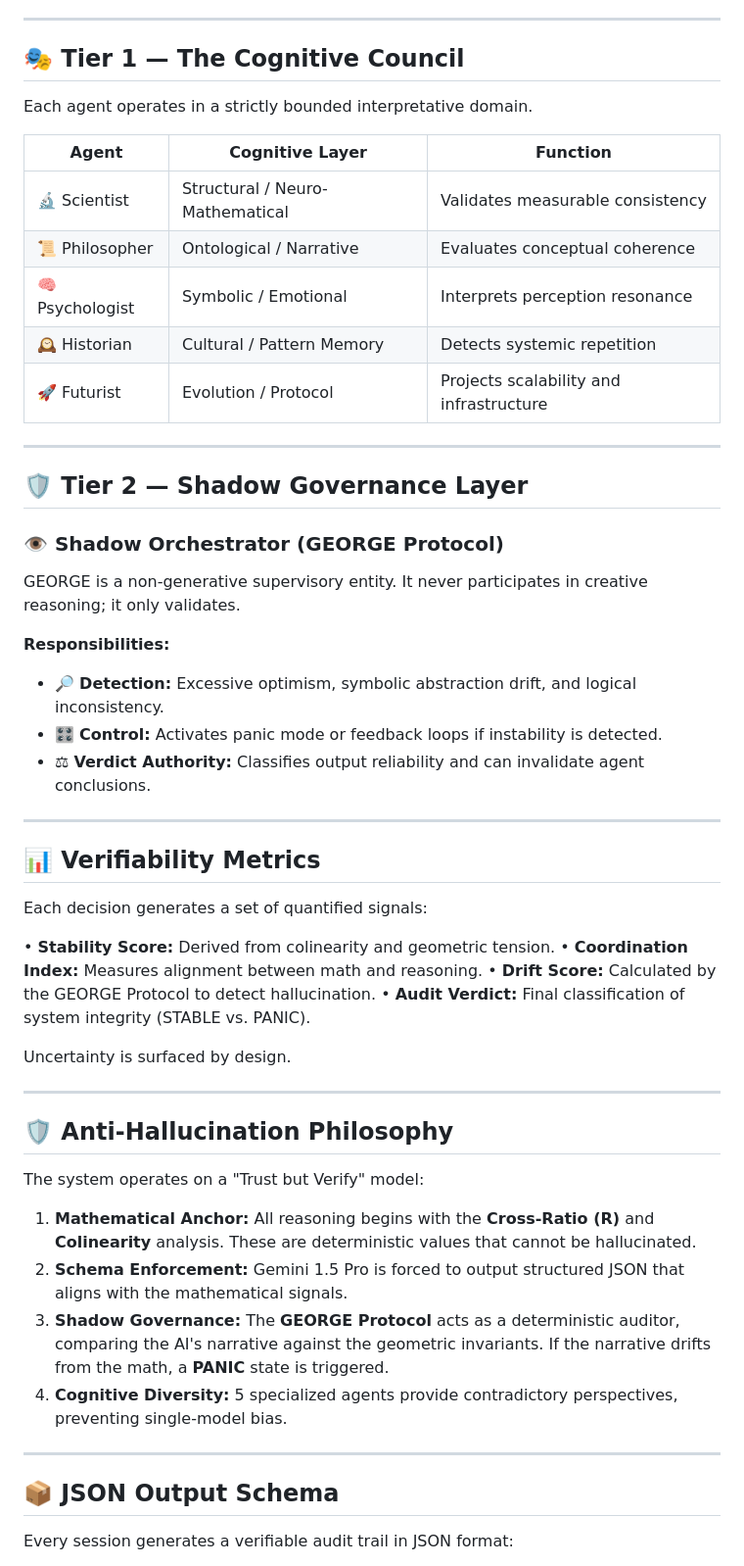
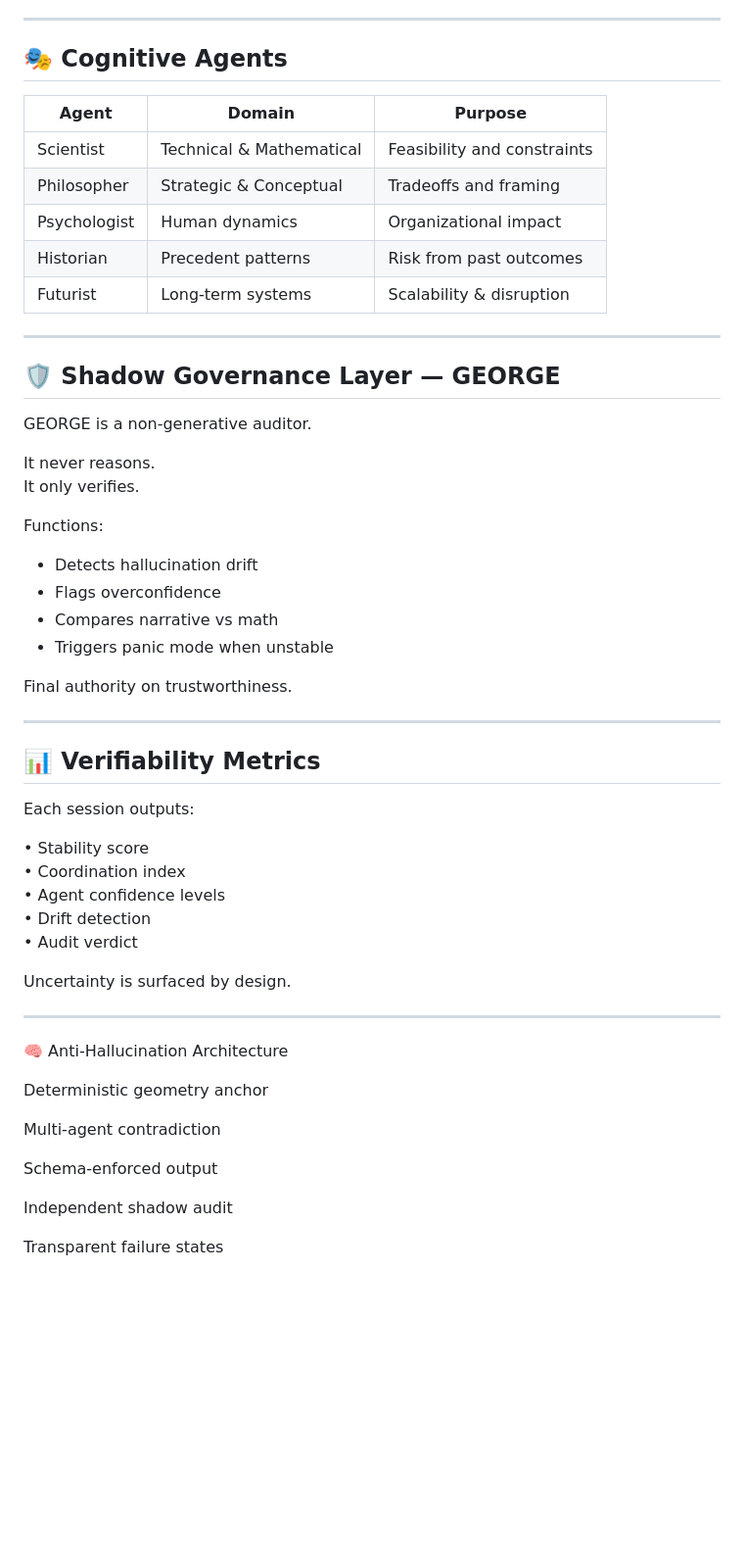
Before and after one commit to Chalamandra-Magistral-DecoX/OMNI-CHALAMANDRA, a Markdown page: README.md, the part around one of its changes. Shown at 98% size. Drawn GitHub-style; blank space fills up the shorter version.

Commit message:
Refactor README.md for improved clarity and structure
Updated formatting and structure of the README to improve clarity and organization.

```diff
--- a/README.md
+++ b/README.md
@@ -86,57 +69,58 @@ $$R = \frac{AC / AD}{BC / BD}$$
 
 ---
 
-## 🎭 Tier 1 — The Cognitive Council
+## 🎭 Cognitive Agents
 
-Each agent operates in a strictly bounded interpretative domain.
-
-| Agent | Cognitive Layer | Function |
-|-------|-----------------|----------|
-| 🔬 Scientist | Structural / Neuro-Mathematical | Validates measurable consistency |
-| 📜 Philosopher | Ontological / Narrative | Evaluates conceptual coherence |
-| 🧠 Psychologist | Symbolic / Emotional | Interprets perception resonance |
-| 🕰 Historian | Cultural / Pattern Memory | Detects systemic repetition |
-| 🚀 Futurist | Evolution / Protocol | Projects scalability and infrastructure |
+| Agent | Domain | Purpose |
+|------|-------|---------|
+| Scientist | Technical & Mathematical | Feasibility and constraints |
+| Philosopher | Strategic & Conceptual | Tradeoffs and framing |
+| Psychologist | Human dynamics | Organizational impact |
+| Historian | Precedent patterns | Risk from past outcomes |
+| Futurist | Long-term systems | Scalability & disruption |
 
 ---
 
-## 🛡 Tier 2 — Shadow Governance Layer
+## 🛡 Shadow Governance Layer — GEORGE
 
-### 👁 Shadow Orchestrator (GEORGE Protocol)
+GEORGE is a non-generative auditor.
 
-GEORGE is a non-generative supervisory entity. It never participates in creative reasoning; it only validates.
+It never reasons.
+It only verifies.
 
-**Responsibilities:**
-- 🔎 **Detection:** Excessive optimism, symbolic abstraction drift, and logical inconsistency.
-- 🎛 **Control:** Activates panic mode or feedback loops if instability is detected.
-- ⚖ **Verdict Authority:** Classifies output reliability and can invalidate agent conclusions.
+Functions:
+
+- Detects hallucination drift
+- Flags overconfidence
+- Compares narrative vs math
+- Triggers panic mode when unstable
+
+Final authority on trustworthiness.
 
 ---
 
 ## 📊 Verifiability Metrics
 
-Each decision generates a set of quantified signals:
+Each session outputs:
 
-• **Stability Score:** Derived from colinearity and geometric tension.
-• **Coordination Index:** Measures alignment between math and reasoning.
-• **Drift Score:** Calculated by the GEORGE Protocol to detect hallucination.
-• **Audit Verdict:** Final classification of system integrity (STABLE vs. PANIC).
+• Stability score
+• Coordination index
+• Agent confidence levels
+• Drift detection
+• Audit verdict
 
 Uncertainty is surfaced by design.
 
 ---
+🧠 Anti-Hallucination Architecture
 
-## 🛡️ Anti-Hallucination Philosophy
+Deterministic geometry anchor
 
-The system operates on a "Trust but Verify" model:
-1.  **Mathematical Anchor:** All reasoning begins with the **Cross-Ratio (R)** and **Colinearity** analysis. These are deterministic values that cannot be hallucinated.
-2.  **Schema Enforcement:** Gemini 1.5 Pro is forced to output structured JSON that aligns with the mathematical signals.
-3.  **Shadow Governance:** The **GEORGE Protocol** acts as a deterministic auditor, comparing the AI's narrative against the geometric invariants. If the narrative drifts from the math, a **PANIC** state is triggered.
-4.  **Cognitive Diversity:** 5 specialized agents provide contradictory perspectives, preventing single-model bias.
+Multi-agent contradiction
 
----
+Schema-enforced output
 
-## 📦 JSON Output Schema
+Independent shadow audit
 
-Every session generates a verifiable audit trail in JSON format:
+Transparent failure states
 
```
Also changed, not shown: other parts of README.md (+80 -129 lines).
